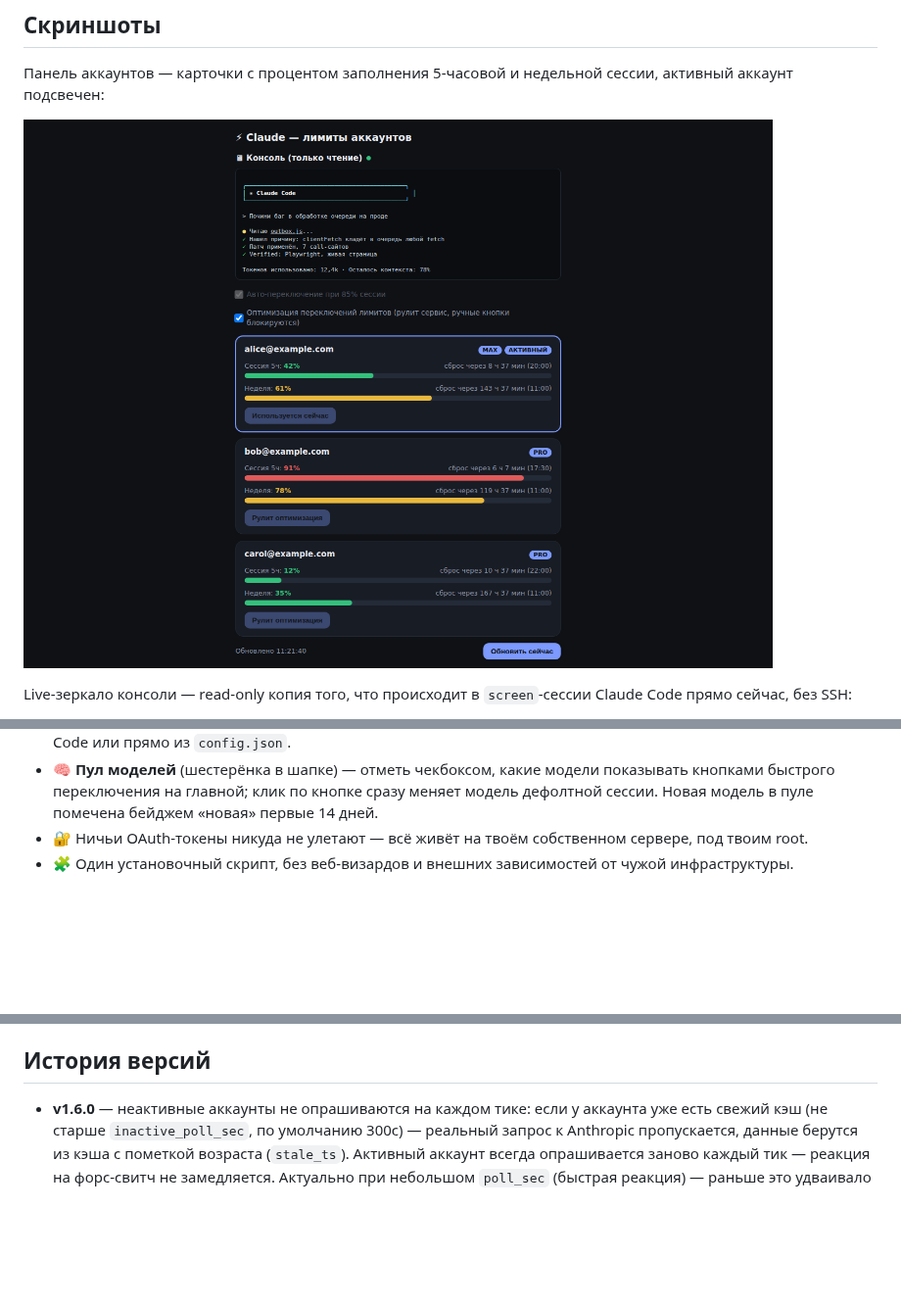
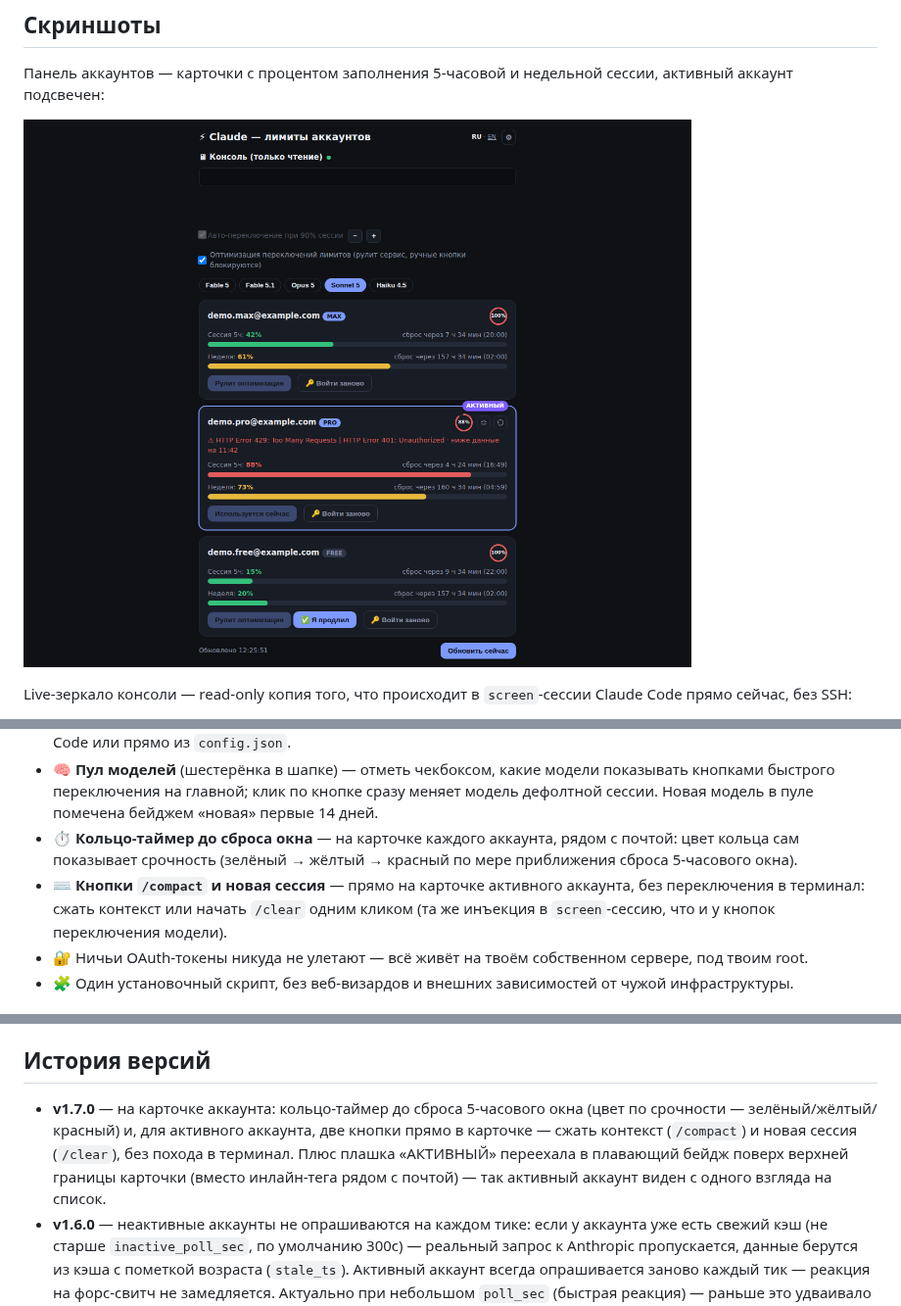
Before and after one commit to r38dark/cc-fleet, a Markdown page: README.md, 3 parts joined by grey strips. Shown at 98% size. Drawn GitHub-style; pictures changed too: screenshots/dashboard.png; blank space fills up the shorter version.

Commit message:
v1.7.0: countdown ring, /compact and new-session buttons, floating active badge

```diff
--- a/README.md
+++ b/README.md
@@ -73,6 +73,13 @@ Claude Code прямо сейчас, без SSH:
   показывать кнопками быстрого переключения на главной; клик по кнопке сразу
   меняет модель дефолтной сессии. Новая модель в пуле помечена бейджем
   «новая» первые 14 дней.
+- ⏱ **Кольцо-таймер до сброса окна** — на карточке каждого аккаунта, рядом с
+  почтой: цвет кольца сам показывает срочность (зелёный → жёлтый → красный по
+  мере приближения сброса 5-часового окна).
+- ⌨️ **Кнопки `/compact` и новая сессия** — прямо на карточке активного
+  аккаунта, без переключения в терминал: сжать контекст или начать `/clear`
+  одним кликом (та же инъекция в `screen`-сессию, что и у кнопок переключения
+  модели).
 - 🔐 Ничьи OAuth-токены никуда не улетают — всё живёт на твоём собственном
   сервере, под твоим root.
 - 🧩 Один установочный скрипт, без веб-визардов и внешних зависимостей от
@@ -334,6 +341,12 @@ nginx). Если ставить установщик повторно не хо
 
 ## История версий
 
+- **v1.7.0** — на карточке аккаунта: кольцо-таймер до сброса 5-часового окна
+  (цвет по срочности — зелёный/жёлтый/красный) и, для активного аккаунта, две
+  кнопки прямо в карточке — сжать контекст (`/compact`) и новая сессия
+  (`/clear`), без похода в терминал. Плюс плашка «АКТИВНЫЙ» переехала в
+  плавающий бейдж поверх верхней границы карточки (вместо инлайн-тега рядом с
+  почтой) — так активный аккаунт виден с одного взгляда на список.
 - **v1.6.0** — неактивные аккаунты не опрашиваются на каждом тике: если
   у аккаунта уже есть свежий кэш (не старше `inactive_poll_sec`, по
   умолчанию 300с) — реальный запрос к Anthropic пропускается, данные
```
Also changed, not shown: README.en.md (+14 -0 lines), 1 other file.
